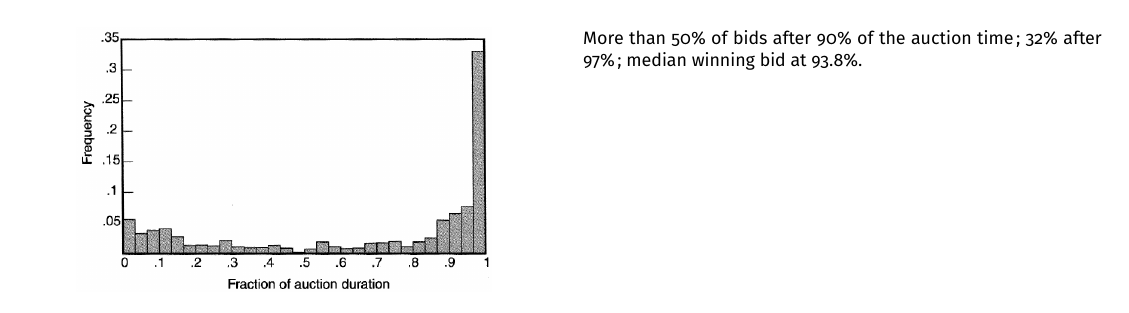
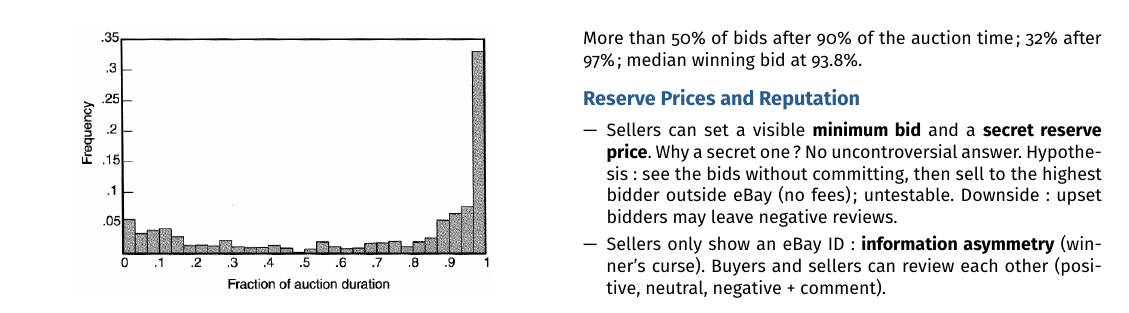
Before and after one commit to AlphaXT38G/notes_ba5, a LaTeX document (gametheory/week/week09.tex): part of page 3 of 3, cut so that both start at the same text. Compiled offline with pdfLaTeX.

Commit message:
feat(gametheory-week09): add the section on Reserve Prices and Reputation

```diff
--- a/gametheory/week/week09.tex
+++ b/gametheory/week/week09.tex
@@ -685,6 +685,23 @@
 
 
 
+%=========================================================
+\section{Reserve Prices and Reputation}
+
+
+\begin{itemize}
+
+\item Sellers can set a visible \textbf{minimum bid} and a \textbf{secret reserve price}.
+Why a secret one? No uncontroversial answer. Hypothesis: see the bids without committing,
+then sell to the highest bidder outside eBay (no fees); untestable. Downside: upset bidders
+may leave negative reviews.
+
+\item Sellers only show an eBay ID: \textbf{information asymmetry} (winner's curse). Buyers
+and sellers can review each other (positive, neutral, negative + comment).
+
+\end{itemize}
+
+
 
 
 
```
